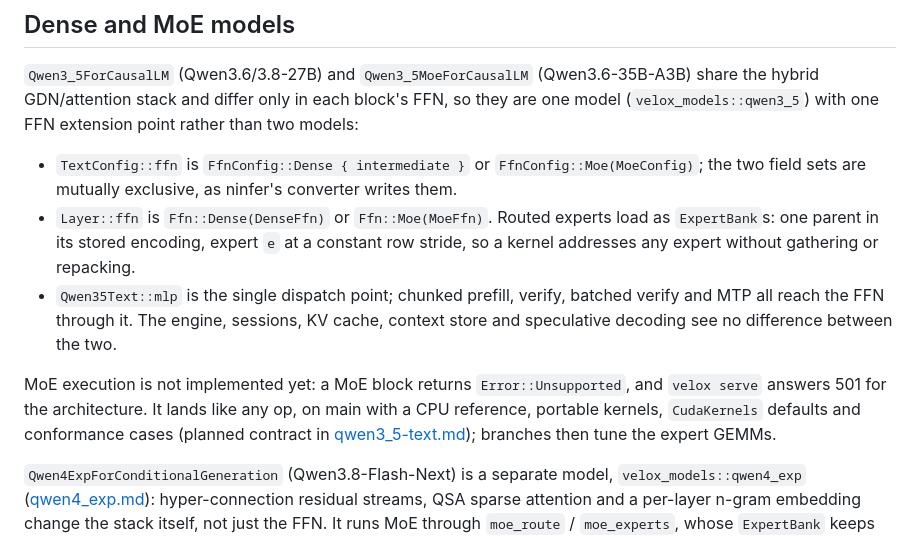
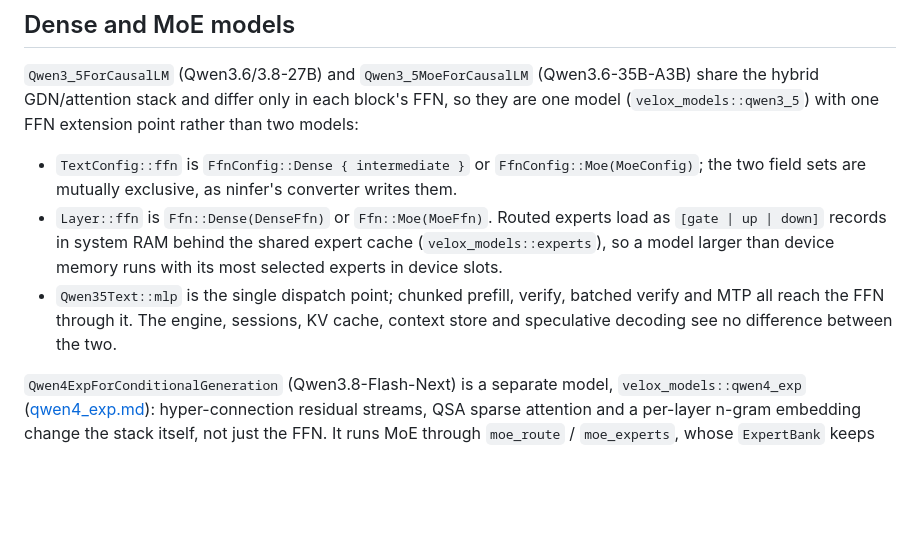
Before and after one commit to Oceania2018/velox-inferer, a Markdown page: docs/architecture.md, the part around the change. Rendered like a GitHub page; blank space fills up the shorter version.

Commit message:
docs: Qwen3.5 MoE runs with offloaded expert records
Co-Authored-By: Claude Opus 5.5 <noreply@anthropic.com>

```diff
--- a/docs/architecture.md
+++ b/docs/architecture.md
@@ -74,17 +74,12 @@ hybrid GDN/attention stack and differ only in each block's FFN, so they are one
 - `TextConfig::ffn` is `FfnConfig::Dense { intermediate }` or `FfnConfig::Moe(MoeConfig)`; the
   two field sets are mutually exclusive, as ninfer's converter writes them.
 - `Layer::ffn` is `Ffn::Dense(DenseFfn)` or `Ffn::Moe(MoeFfn)`. Routed experts load as
-  `ExpertBank`s: one parent in its stored encoding, expert `e` at a constant row stride, so a
-  kernel addresses any expert without gathering or repacking.
+  `[gate | up | down]` records in system RAM behind the shared expert cache
+  (`velox_models::experts`), so a model larger than device memory runs with its most selected
+  experts in device slots.
 - `Qwen35Text::mlp` is the single dispatch point; chunked prefill, verify, batched verify and MTP
   all reach the FFN through it. The engine, sessions, KV cache, context store and speculative
   decoding see no difference between the two.
-
-MoE execution is not implemented yet: a MoE block returns `Error::Unsupported`, and `velox
-serve` answers 501 for the architecture. It lands like any op, on main with a CPU reference,
-portable kernels, `CudaKernels` defaults and conformance cases (planned contract in
-[qwen3_5-text.md](qwen3_5-text.md#sparse-moe-qwen3_5moeforcausallm)); branches then tune the
-expert GEMMs.
 
 `Qwen4ExpForConditionalGeneration` (Qwen3.8-Flash-Next) is a separate model,
 `velox_models::qwen4_exp` ([qwen4_exp.md](qwen4_exp.md)): hyper-connection residual streams,
```
Also changed, not shown: docs/qwen3_5-text.md (+16 -17 lines).
